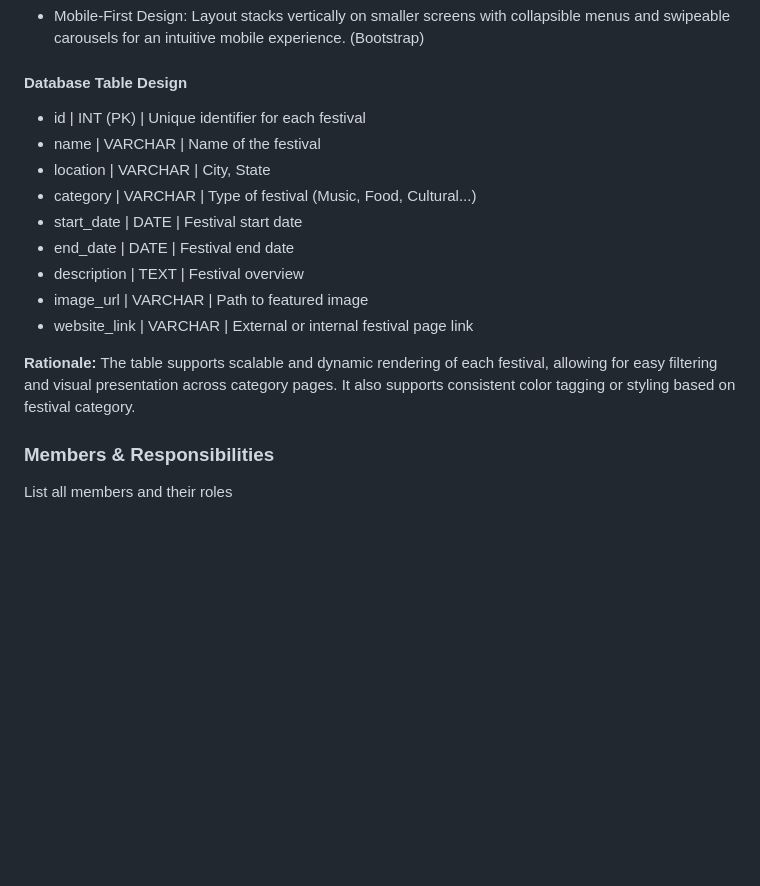
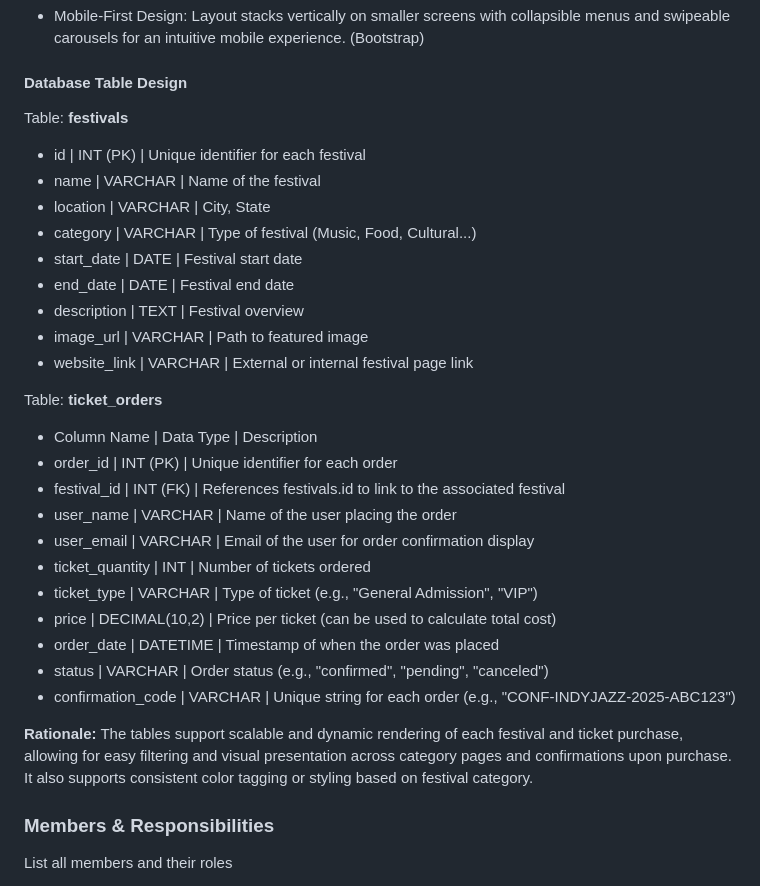
Before and after one commit to sp25-n220/final-project, a Markdown page: README.MD, the part around the change. Rendered like a GitHub page; blank space fills up the shorter version.

```diff
--- a/README.MD
+++ b/README.MD
@@ -54,18 +54,32 @@ A simplified U.S. map highlights festival regions. Hovering reveals festival nam
 Layout stacks vertically on smaller screens with collapsible menus and swipeable carousels for an intuitive mobile experience. (Bootstrap)
 
 #### Database Table Design
-  - id | INT (PK) | Unique identifier for each festival
-  - name | VARCHAR | Name of the festival
-  - location | VARCHAR | City, State
-  - category | VARCHAR | Type of festival (Music, Food, Cultural...)
-  - start_date | DATE | Festival start date
-  - end_date | DATE | Festival end date
-  - description | TEXT | Festival overview
-  - image_url | VARCHAR | Path to featured image
-  - website_link | VARCHAR | External or internal festival page link
+Table: **festivals**
+- id | INT (PK) | Unique identifier for each festival
+- name | VARCHAR | Name of the festival
+- location | VARCHAR | City, State
+- category | VARCHAR | Type of festival (Music, Food, Cultural...)
+- start_date | DATE | Festival start date
+- end_date | DATE | Festival end date
+- description | TEXT | Festival overview
+- image_url | VARCHAR | Path to featured image
+- website_link | VARCHAR | External or internal festival page link
+
+Table: **ticket_orders**
+- Column Name | Data Type | Description
+- order_id | INT (PK) | Unique identifier for each order
+- festival_id | INT (FK) | References festivals.id to link to the associated festival
+- user_name | VARCHAR | Name of the user placing the order
+- user_email | VARCHAR | Email of the user for order confirmation display
+- ticket_quantity | INT | Number of tickets ordered
+- ticket_type | VARCHAR | Type of ticket (e.g., "General Admission", "VIP")
+- price | DECIMAL(10,2) | Price per ticket (can be used to calculate total cost)
+- order_date | DATETIME | Timestamp of when the order was placed
+- status | VARCHAR | Order status (e.g., "confirmed", "pending", "canceled")
+- confirmation_code | VARCHAR | Unique string for each order (e.g., "CONF-INDYJAZZ-2025-ABC123")
 
 **Rationale:**
-The table supports scalable and dynamic rendering of each festival, allowing for easy filtering and visual presentation across category pages. It also supports consistent color tagging or styling based on festival category.
+The tables support scalable and dynamic rendering of each festival and ticket purchase, allowing for easy filtering and visual presentation across category pages and confirmations upon purchase. It also supports consistent color tagging or styling based on festival category.
 
 ### Members & Responsibilities
 
```
